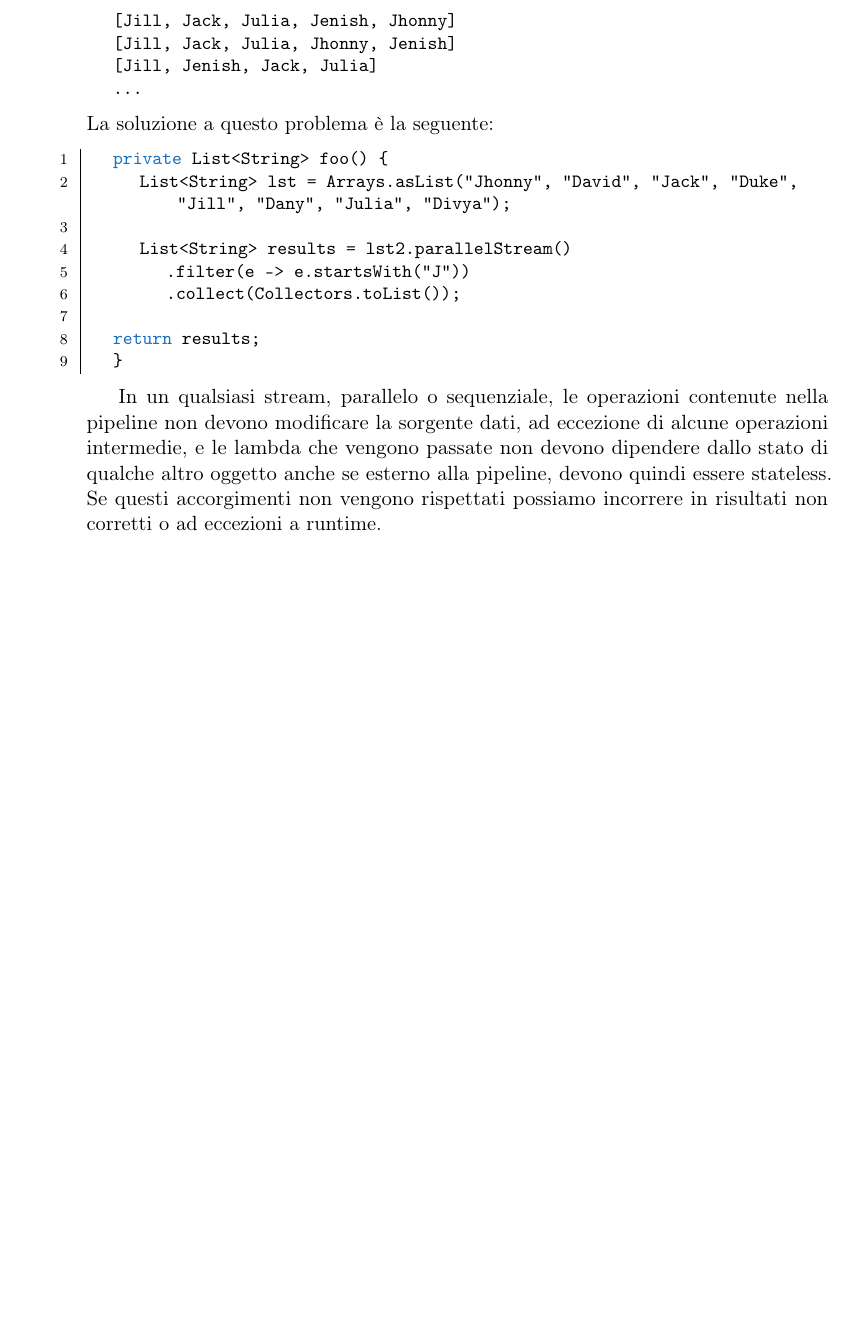
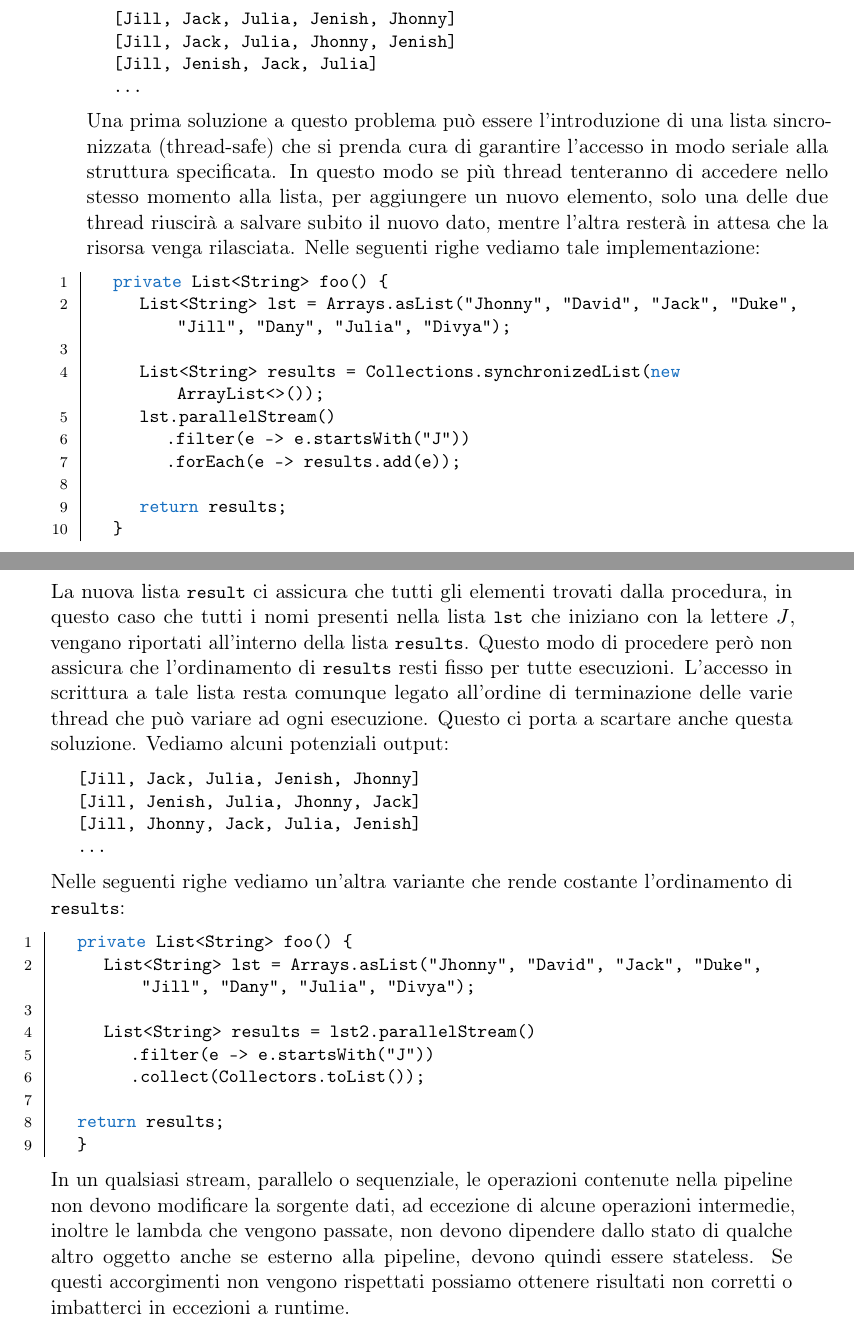
Before and after one commit to Brunsoft/Tesi-Magistrale, a LaTeX thesis (doc/tesi/Tesi.tex, which reads doc/tesi/capitoli/metodi-java-non-deterministici.tex): part of page 72 of 73 before the commit and two parts of pages 72 and 73 of 75 after it, the two joined at a grey line, cut so that both start at the same text, the shorter picture padded with empty space. Compiled offline with pdfLaTeX.

Commit message:
Correzioni al capitolo 4

```diff
--- a/doc/tesi/capitoli/metodi-java-non-deterministici.tex
+++ b/doc/tesi/capitoli/metodi-java-non-deterministici.tex
@@ -159,7 +175,31 @@
 	...
 			\end{lstlisting}
 			%
-			La soluzione a questo problema è la seguente:
+			Una prima soluzione a questo problema può essere l'introduzione di una lista sincronizzata (thread-safe) che si prenda cura di garantire l'accesso in modo seriale alla struttura specificata. In questo modo se più thread tenteranno di accedere nello stesso momento alla lista, per aggiungere un nuovo elemento, solo una delle due thread riuscirà a salvare subito il nuovo dato, mentre l'altra resterà in attesa che la risorsa venga rilasciata. Nelle seguenti righe vediamo tale implementazione:
+			%
+			\begin{lstlisting}[breaklines=true]
+	private List<String> foo() {
+		List<String> lst = Arrays.asList("Jhonny", "David", "Jack", "Duke", "Jill", "Dany", "Julia", "Divya");
+
+		List<String> results = Collections.synchronizedList(new ArrayList<>());
+		lst.parallelStream()
+			.filter(e -> e.startsWith("J"))
+			.forEach(e -> results.add(e));
+
+		return results;
+	}
+			\end{lstlisting}
+			%
+			La nuova lista \lstinline|result| ci assicura che tutti gli elementi trovati dalla procedura, in questo caso che tutti i nomi presenti nella lista \lstinline|lst| che iniziano con la lettere $J$, vengano riportati all'interno della lista \lstinline|results|. Questo modo di procedere però non assicura che l'ordinamento di \lstinline|results| resti fisso per tutte esecuzioni. L'accesso in scrittura a tale lista resta comunque legato all'ordine di terminazione delle varie thread che può variare ad ogni esecuzione. Questo ci porta a scartare anche questa soluzione. Vediamo alcuni potenziali output:
+			%
+			\begin{lstlisting}[numbers=none,frame=none]
+	[Jill, Jack, Julia, Jenish, Jhonny]
+	[Jill, Jenish, Julia, Jhonny, Jack]
+	[Jill, Jhonny, Jack, Julia, Jenish]
+	...
+			\end{lstlisting}
+			%
+			Nelle seguenti righe vediamo un'altra variante che rende costante l'ordinamento di \lstinline|results|:
 				%
 			\begin{lstlisting}[breaklines=true]
 	private List<String> foo() {
@@ -173,5 +213,4 @@
 	}
 			\end{lstlisting}
 			%
-
-			In un qualsiasi stream, parallelo o sequenziale, le operazioni contenute nella pipeline non devono modificare la sorgente dati, ad eccezione di alcune operazioni intermedie, e le lambda che vengono passate non devono dipendere dallo stato di qualche altro oggetto anche se esterno alla pipeline, devono quindi essere stateless. Se questi accorgimenti non vengono rispettati possiamo incorrere in risultati non corretti o ad eccezioni a runtime.
+			In un qualsiasi stream, parallelo o sequenziale, le operazioni contenute nella pipeline non devono modificare la sorgente dati, ad eccezione di alcune operazioni intermedie, inoltre le lambda che vengono passate, non devono dipendere dallo stato di qualche altro oggetto anche se esterno alla pipeline, devono quindi essere stateless. Se questi accorgimenti non vengono rispettati possiamo ottenere risultati non corretti o imbatterci in eccezioni a runtime.
```
Also changed, not shown: doc/tesi/bibliografia.bib (+13 -0 lines), doc/tesi/Tesi.pdf, doc/tesi/capitoli/metodi-java-non-deterministici.tex (24 more changed lines).
